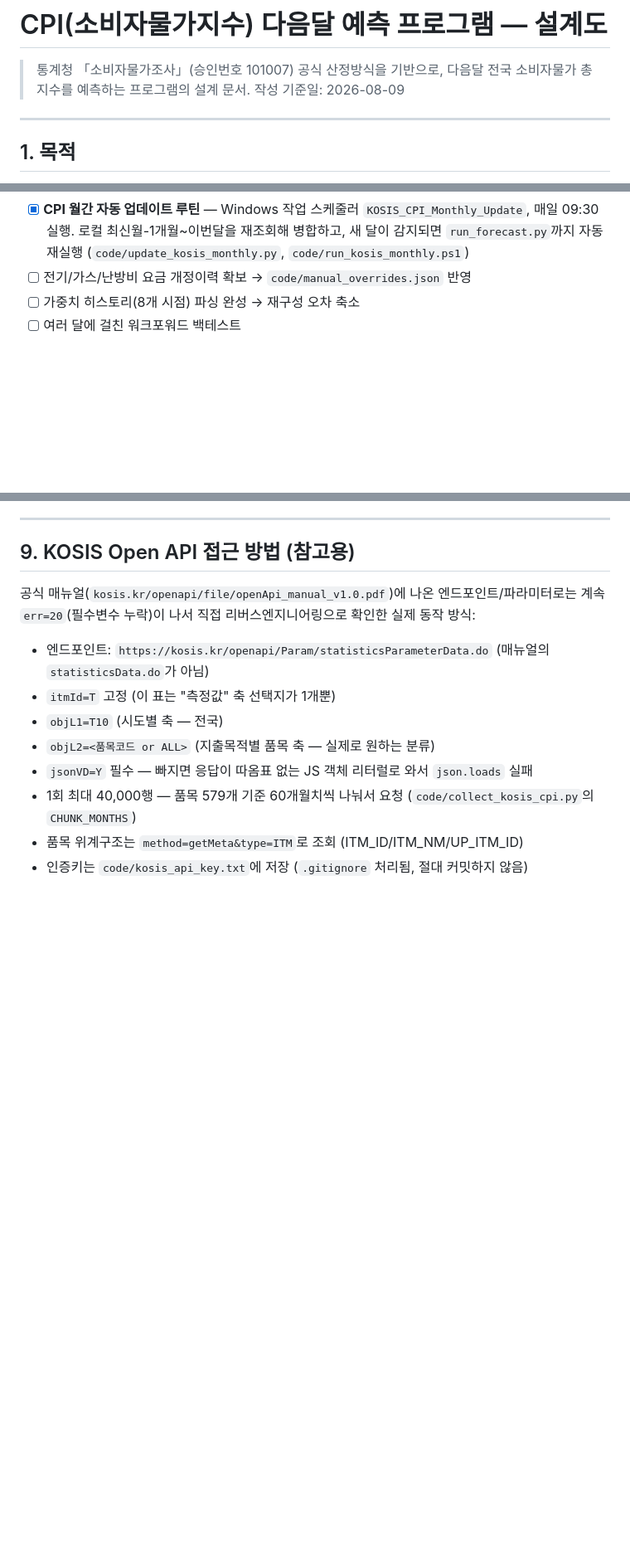
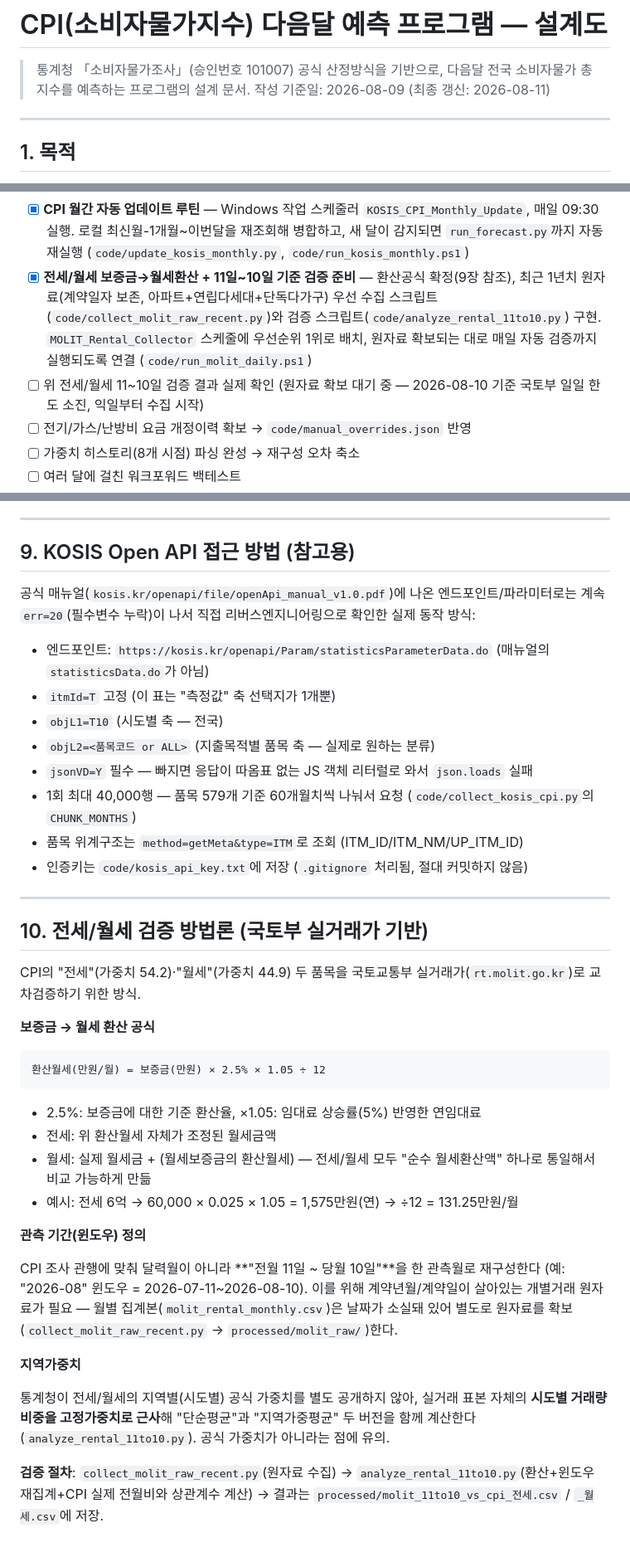
Before and after one commit to jinbala-JWS/JWS-web-DB-Projects, a Markdown page: CPI/CPI_예측_프로그램_설계도.md, 3 parts joined by grey strips. Shown at 83% size. Rendered like a GitHub page; blank space fills up the shorter version.

Commit message:
설계도: 전세/월세 국토부 검증 진행상황 + 방법론(환산공식/윈도우/지역가중치) 문서화

````diff
--- a/CPI/CPI_예측_프로그램_설계도.md
+++ b/CPI/CPI_예측_프로그램_설계도.md
@@ -1,7 +1,7 @@
 # CPI(소비자물가지수) 다음달 예측 프로그램 — 설계도
 
 > 통계청 「소비자물가조사」(승인번호 101007) 공식 산정방식을 기반으로, 다음달 전국 소비자물가 총지수를 예측하는 프로그램의 설계 문서.
-> 작성 기준일: 2026-08-09
+> 작성 기준일: 2026-08-09 (최종 갱신: 2026-08-11)
 
 ---
 
@@ -120,6 +120,8 @@
 - [x] K-apt 공동주택관리비 수집기 + CPI 검증 (레벨상관 0.96, MoM상관 약함 → 계절패턴+장기추세 블렌드로 반영)
 - [x] **CPI 원자료를 KOSIS Open API로 전환** — 기존 수동 xls 대신 공식 API(`statisticsParameterData.do`, 지출목적별 소비자물가지수 DT_1J22001)로 2000-01~현재 전 품목(579개) 재수집 (`code/collect_kosis_cpi.py`). 공식 위계구조(UP_ITM_ID)를 그대로 써서 대/중분류 매핑도 official 데이터 기준으로 교체
 - [x] **CPI 월간 자동 업데이트 루틴** — Windows 작업 스케줄러 `KOSIS_CPI_Monthly_Update`, 매일 09:30 실행. 로컬 최신월-1개월~이번달을 재조회해 병합하고, 새 달이 감지되면 `run_forecast.py`까지 자동 재실행 (`code/update_kosis_monthly.py`, `code/run_kosis_monthly.ps1`)
+- [x] **전세/월세 보증금→월세환산 + 11일~10일 기준 검증 준비** — 환산공식 확정(9장 참조), 최근 1년치 원자료(계약일자 보존, 아파트+연립다세대+단독다가구) 우선 수집 스크립트(`code/collect_molit_raw_recent.py`)와 검증 스크립트(`code/analyze_rental_11to10.py`) 구현. `MOLIT_Rental_Collector` 스케줄에 우선순위 1위로 배치, 원자료 확보되는 대로 매일 자동 검증까지 실행되도록 연결 (`code/run_molit_daily.ps1`)
+- [ ] 위 전세/월세 11~10일 검증 결과 실제 확인 (원자료 확보 대기 중 — 2026-08-10 기준 국토부 일일 한도 소진, 익일부터 수집 시작)
 - [ ] 전기/가스/난방비 요금 개정이력 확보 → `code/manual_overrides.json` 반영
 - [ ] 가중치 히스토리(8개 시점) 파싱 완성 → 재구성 오차 축소
 - [ ] 여러 달에 걸친 워크포워드 백테스트
@@ -139,3 +141,30 @@
 - 1회 최대 40,000행 — 품목 579개 기준 60개월치씩 나눠서 요청 (`code/collect_kosis_cpi.py`의 `CHUNK_MONTHS`)
 - 품목 위계구조는 `method=getMeta&type=ITM`로 조회 (ITM_ID/ITM_NM/UP_ITM_ID)
 - 인증키는 `code/kosis_api_key.txt`에 저장 (`.gitignore` 처리됨, 절대 커밋하지 않음)
+
+---
+
+## 10. 전세/월세 검증 방법론 (국토부 실거래가 기반)
+
+CPI의 "전세"(가중치 54.2)·"월세"(가중치 44.9) 두 품목을 국토교통부 실거래가(`rt.molit.go.kr`)로 교차검증하기 위한 방식.
+
+**보증금 → 월세 환산 공식**
+
+```
+환산월세(만원/월) = 보증금(만원) × 2.5% × 1.05 ÷ 12
+```
+
+- 2.5%: 보증금에 대한 기준 환산율, ×1.05: 임대료 상승률(5%) 반영한 연임대료
+- 전세: 위 환산월세 자체가 조정된 월세금액
+- 월세: 실제 월세금 + (월세보증금의 환산월세) — 전세/월세 모두 "순수 월세환산액" 하나로 통일해서 비교 가능하게 만듦
+- 예시: 전세 6억 → 60,000 × 0.025 × 1.05 = 1,575만원(연) → ÷12 = 131.25만원/월
+
+**관측 기간(윈도우) 정의**
+
+CPI 조사 관행에 맞춰 달력월이 아니라 **"전월 11일 ~ 당월 10일"**을 한 관측월로 재구성한다 (예: "2026-08" 윈도우 = 2026-07-11~2026-08-10). 이를 위해 계약년월/계약일이 살아있는 개별거래 원자료가 필요 — 월별 집계본(`molit_rental_monthly.csv`)은 날짜가 소실돼 있어 별도로 원자료를 확보(`collect_molit_raw_recent.py` → `processed/molit_raw/`)한다.
+
+**지역가중치**
+
+통계청이 전세/월세의 지역별(시도별) 공식 가중치를 별도 공개하지 않아, 실거래 표본 자체의 **시도별 거래량 비중을 고정가중치로 근사**해 "단순평균"과 "지역가중평균" 두 버전을 함께 계산한다 (`analyze_rental_11to10.py`). 공식 가중치가 아니라는 점에 유의.
+
+**검증 절차**: `collect_molit_raw_recent.py`(원자료 수집) → `analyze_rental_11to10.py`(환산+윈도우 재집계+CPI 실제 전월비와 상관계수 계산) → 결과는 `processed/molit_11to10_vs_cpi_전세.csv` / `_월세.csv`에 저장.
````
